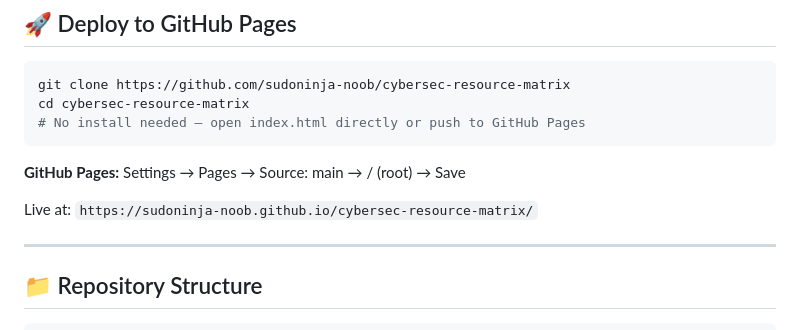
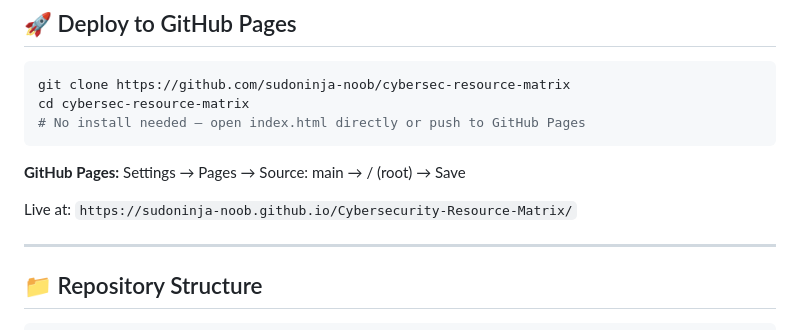
Before and after one commit to sudoninja-noob/Cybersecurity-Resource-Matrix, a Markdown page: README.md, the part around the change. Drawn GitHub-style.

```diff
--- a/README.md
+++ b/README.md
@@ -163,7 +163,7 @@ cd cybersec-resource-matrix
 
 **GitHub Pages:** Settings → Pages → Source: main → / (root) → Save
 
-Live at: `https://sudoninja-noob.github.io/cybersec-resource-matrix/`
+Live at: `https://sudoninja-noob.github.io/Cybersecurity-Resource-Matrix/`
 
 ---
 
```
